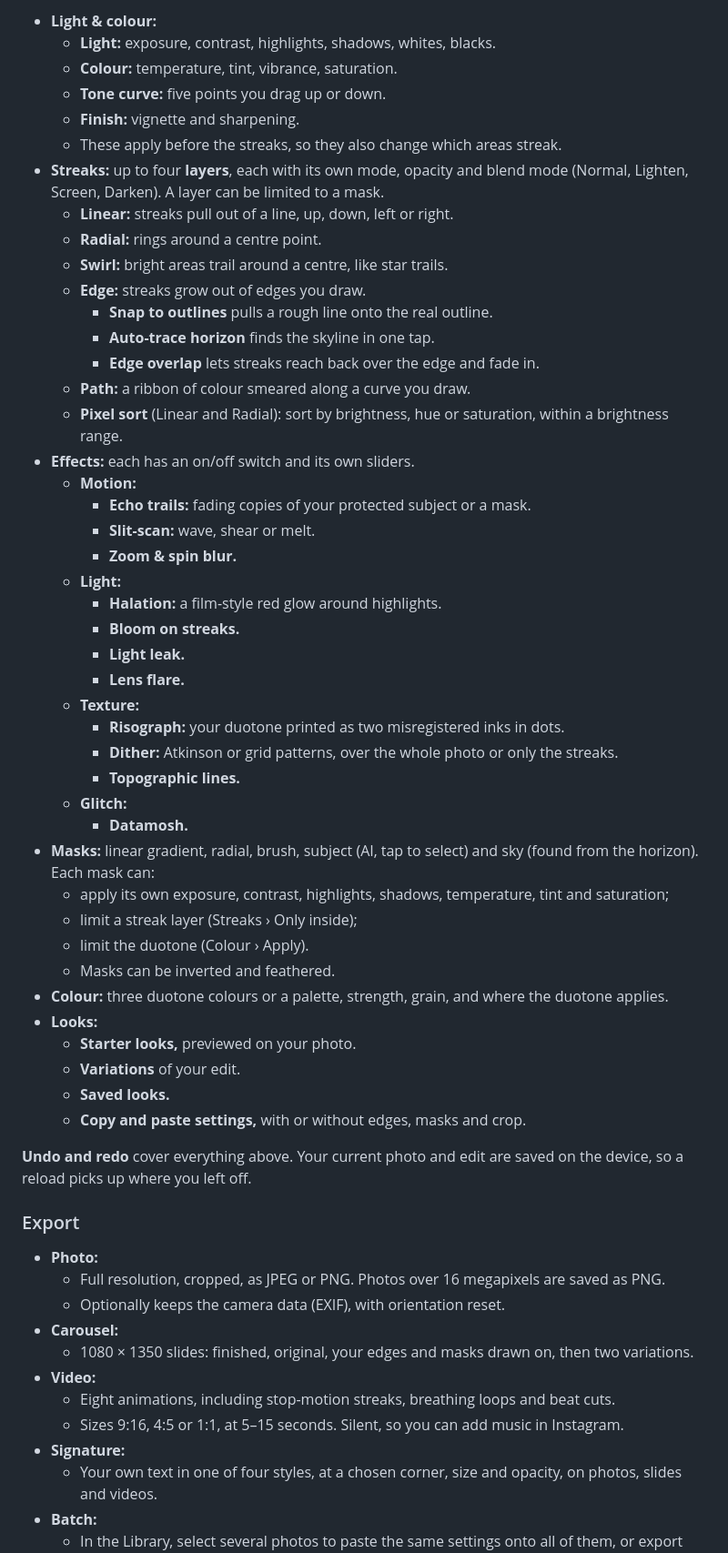
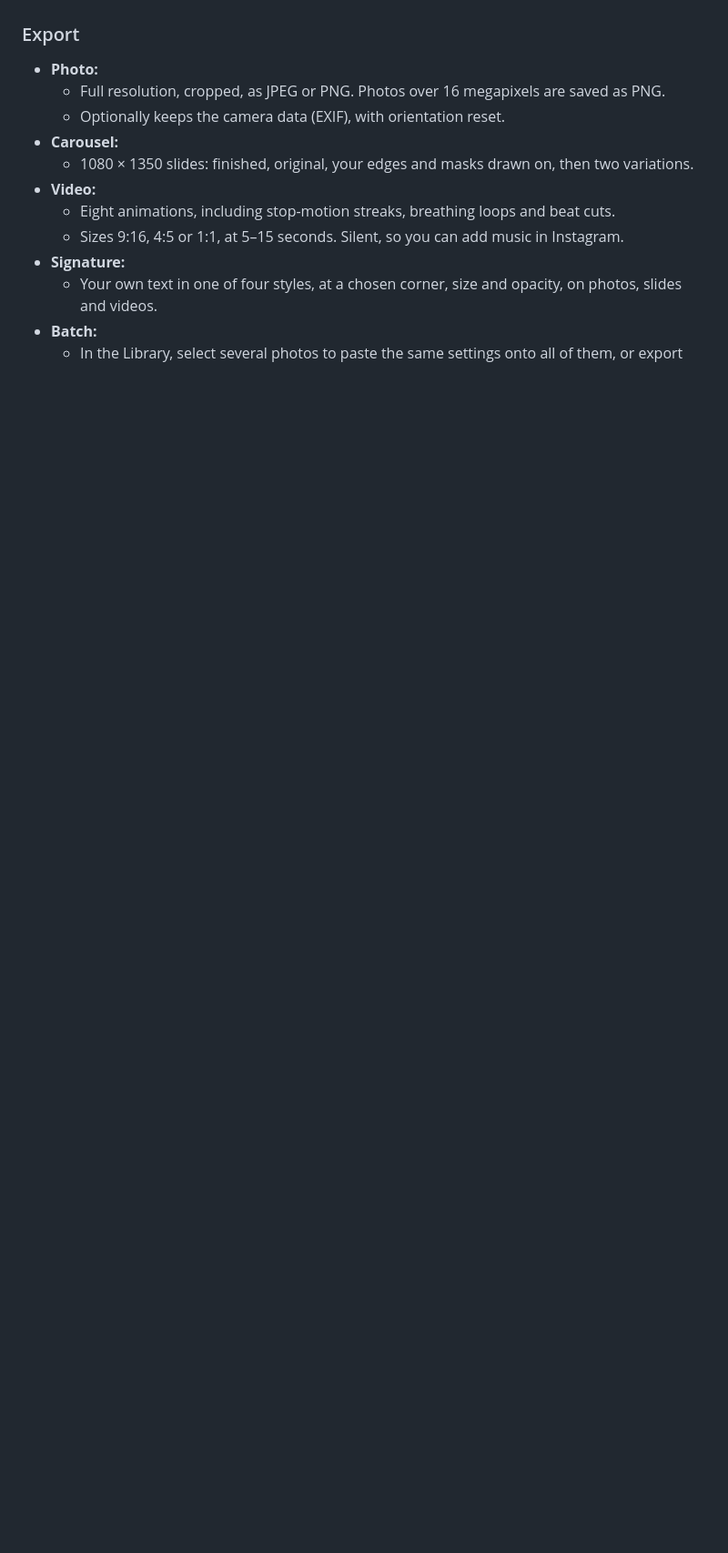
Before and after one commit to cijamie/streak-lab, a Markdown page: README.md, the part around one of its changes. Shown at 91% size. Rendered like a GitHub page; blank space fills up the shorter version.

```diff
--- a/README.md
+++ b/README.md
@@ -37,48 +34,3 @@ Streak Lab works like a photo editor:
-- **Light & colour:**
-  - **Light:** exposure, contrast, highlights, shadows, whites, blacks.
-  - **Colour:** temperature, tint, vibrance, saturation.
-  - **Tone curve:** five points you drag up or down.
-  - **Finish:** vignette and sharpening.
-  - These apply before the streaks, so they also change which areas streak.
-- **Streaks:** up to four **layers**, each with its own mode, opacity and blend mode (Normal, Lighten, Screen, Darken). A layer can be limited to a mask.
-  - **Linear:** streaks pull out of a line, up, down, left or right.
-  - **Radial:** rings around a centre point.
-  - **Swirl:** bright areas trail around a centre, like star trails.
-  - **Edge:** streaks grow out of edges you draw.
-    - **Snap to outlines** pulls a rough line onto the real outline.
-    - **Auto-trace horizon** finds the skyline in one tap.
-    - **Edge overlap** lets streaks reach back over the edge and fade in.
-  - **Path:** a ribbon of colour smeared along a curve you draw.
-  - **Pixel sort** (Linear and Radial): sort by brightness, hue or saturation, within a brightness range.
-- **Effects:** each has an on/off switch and its own sliders.
-  - **Motion:**
-    - **Echo trails:** fading copies of your protected subject or a mask.
-    - **Slit-scan:** wave, shear or melt.
-    - **Zoom & spin blur.**
-  - **Light:**
-    - **Halation:** a film-style red glow around highlights.
-    - **Bloom on streaks.**
-    - **Light leak.**
-    - **Lens flare.**
-  - **Texture:**
-    - **Risograph:** your duotone printed as two misregistered inks in dots.
-    - **Dither:** Atkinson or grid patterns, over the whole photo or only the streaks.
-    - **Topographic lines.**
-  - **Glitch:**
-    - **Datamosh.**
-- **Masks:** linear gradient, radial, brush, subject (AI, tap to select) and sky (found from the horizon). Each mask can:
-  - apply its own exposure, contrast, highlights, shadows, temperature, tint and saturation;
-  - limit a streak layer (Streaks › Only inside);
-  - limit the duotone (Colour › Apply).
-  - Masks can be inverted and feathered.
-- **Colour:** three duotone colours or a palette, strength, grain, and where the duotone applies.
-- **Looks:**
-  - **Starter looks,** previewed on your photo.
-  - **Variations** of your edit.
-  - **Saved looks.**
-  - **Copy and paste settings,** with or without edges, masks and crop.
-
-**Undo and redo** cover everything above. Your current photo and edit are saved on the device, so a reload picks up where you left off.
 
 ### Export
 
```
Also changed, not shown: other parts of README.md (+18 -19 lines), docs/screenshot-phone.jpg, docs/screenshot.jpg, 1 other file.
